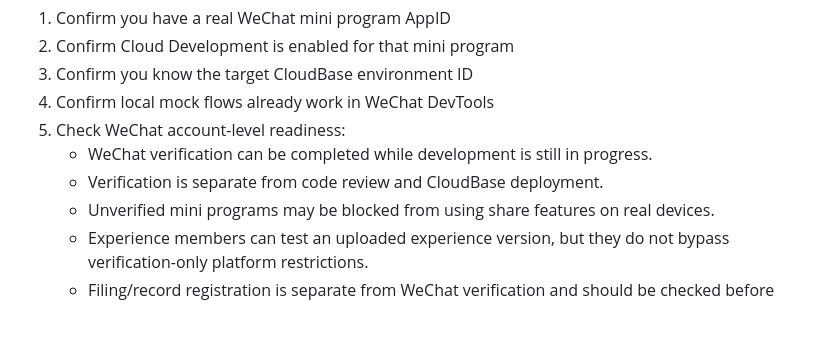
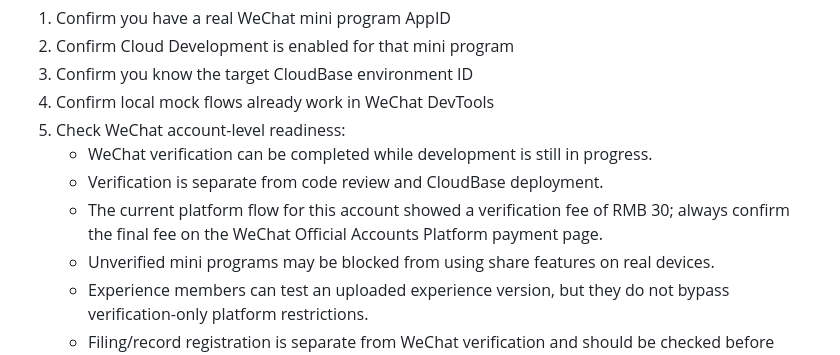
Before and after one commit to zhss5/football_signup_miniapp, a Markdown page: docs/cloudbase/real-cloudbase-rollout.md, the part around the change. GitHub-like rendering; blank space fills up the shorter version.

Commit message:
Document observed WeChat verification fee

```diff
--- a/docs/cloudbase/real-cloudbase-rollout.md
+++ b/docs/cloudbase/real-cloudbase-rollout.md
@@ -15,6 +15,7 @@ Before switching the runtime:
 5. Check WeChat account-level readiness:
    - WeChat verification can be completed while development is still in progress.
    - Verification is separate from code review and CloudBase deployment.
+   - The current platform flow for this account showed a verification fee of RMB 30; always confirm the final fee on the WeChat Official Accounts Platform payment page.
    - Unverified mini programs may be blocked from using share features on real devices.
    - Experience members can test an uploaded experience version, but they do not bypass verification-only platform restrictions.
    - Filing/record registration is separate from WeChat verification and should be checked before public release.
```
Also changed, not shown: docs/cloudbase/wechat-devtools-setup.md (+1 -0 lines), 1 other file.
